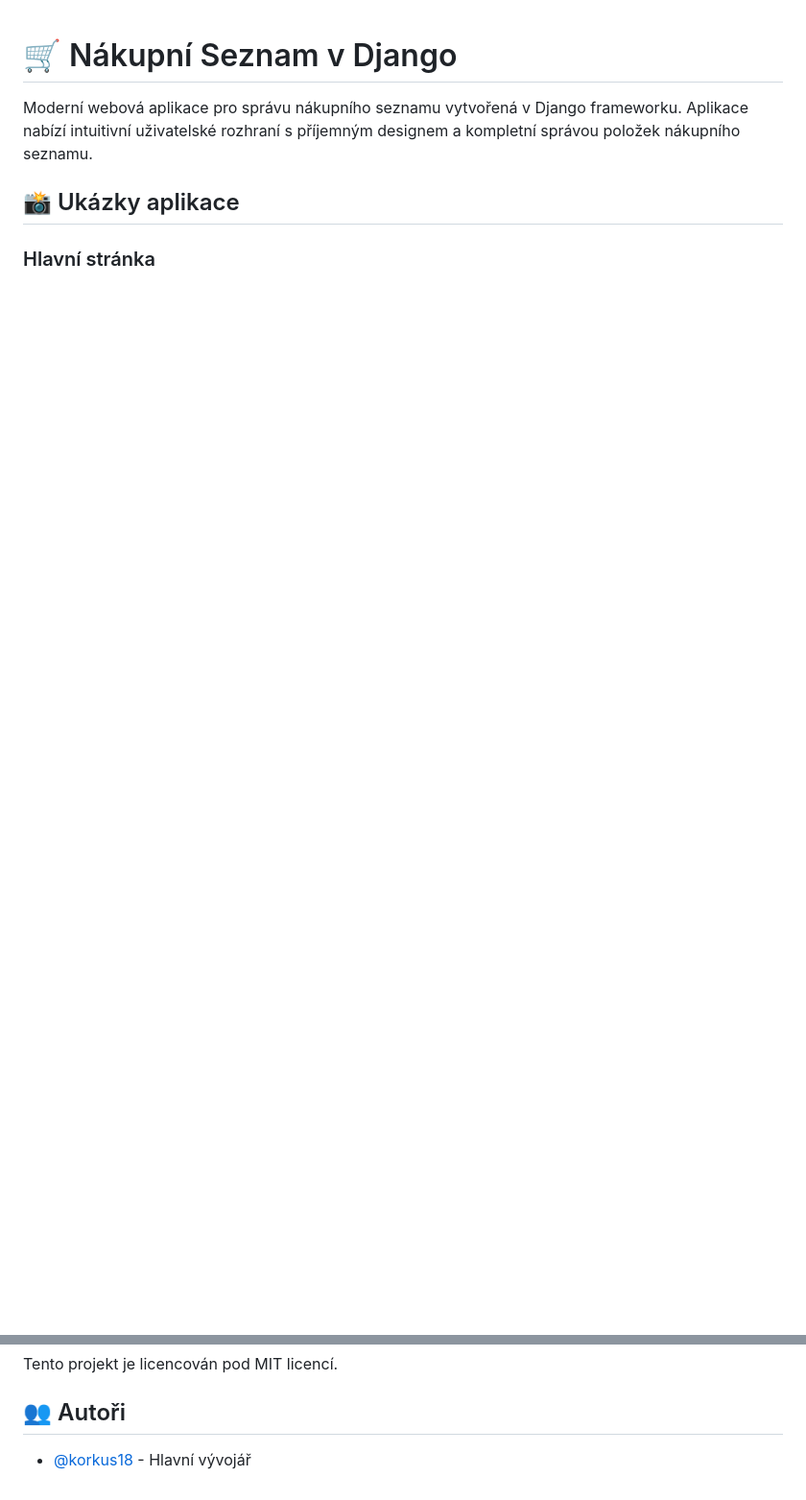
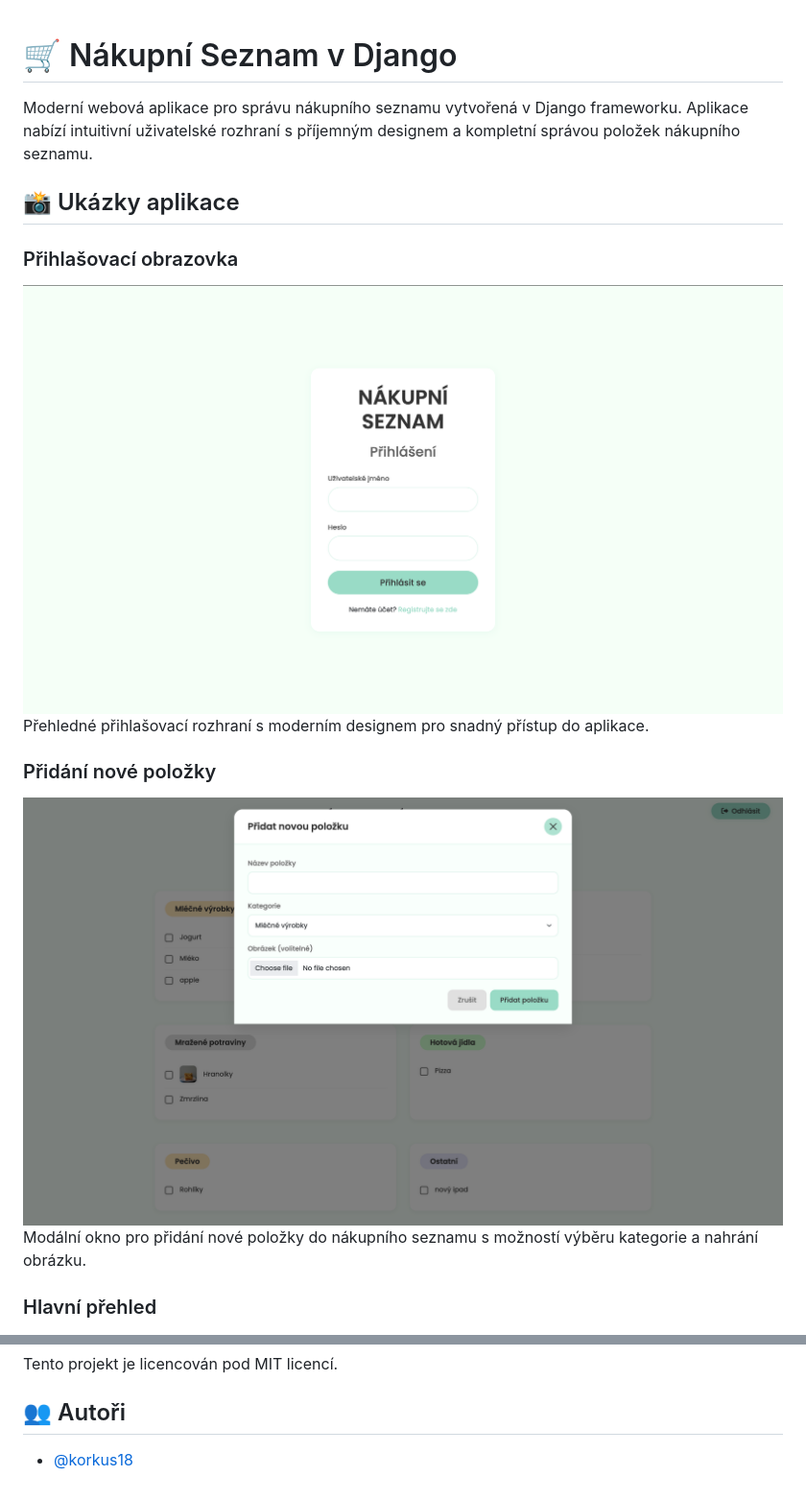
Before and after one commit to korkus18/Django-Shopping-List, a Markdown page: README.md, 2 parts joined by grey strips. Shown: that part at 96% size. GitHub-like rendering; pictures changed too: .github/images/add-item.png (added), .github/images/login.png (added); blank space fills up the shorter version.

Commit message:
Add screenshots to documentation and organize them in .github/images

```diff
--- a/README.md
+++ b/README.md
@@ -4,7 +4,15 @@ Moderní webová aplikace pro správu nákupního seznamu vytvořená v Django f
 
 ## 📸 Ukázky aplikace
 
-### Hlavní stránka
+### Přihlašovací obrazovka
+![Přihlašovací obrazovka](.github/images/login.png)
+Přehledné přihlašovací rozhraní s moderním designem pro snadný přístup do aplikace.
+
+### Přidání nové položky
+![Přidání položky](.github/images/add-item.png)
+Modální okno pro přidání nové položky do nákupního seznamu s možností výběru kategorie a nahrání obrázku.
+
+### Hlavní přehled
 ![Hlavní stránka](.github/images/main.png)
 Hlavní stránka aplikace zobrazuje přehledně organizovaný nákupní seznam rozdělený do kategorií:
 - Mléčné výrobky
@@ -187,4 +189,4 @@ Tento projekt je licencován pod MIT licencí.
 
 ## 👥 Autoři
 
-- [@korkus18](https://github.com/korkus18) - Hlavní vývojář
+- [@korkus18](https://github.com/korkus18)
```
Also changed, not shown: other parts of README.md (+5 -11 lines), .github/images/detail.png (added), .github/images/main.png (added), .github/images/register.png (added).
